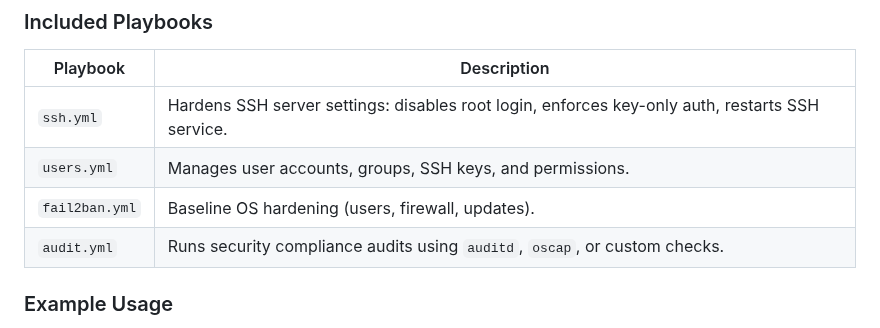
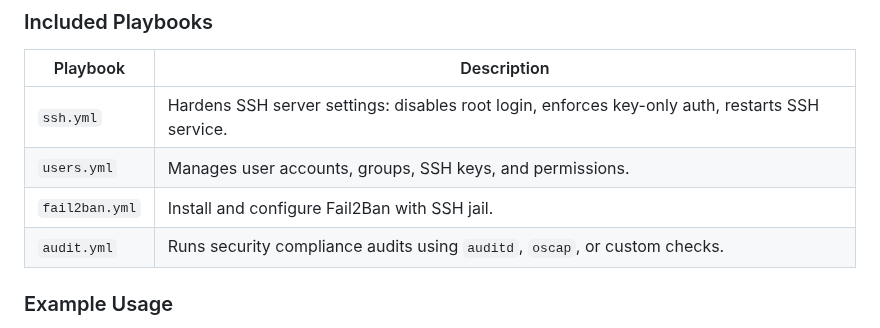
Before and after one commit to Artilleryjoe/Cybersecurity-Portfolio, a Markdown page: README.md, the part around the change. Rendered like a GitHub page.

```diff
--- a/README.md
+++ b/README.md
@@ -37,7 +37,7 @@ This section contains **Ansible playbooks** for automating system security harde
 |---------------|-------------------------------------------------------------------------------------------------|
 | `ssh.yml`     | Hardens SSH server settings: disables root login, enforces key-only auth, restarts SSH service. |
 | `users.yml`   | Manages user accounts, groups, SSH keys, and permissions.                                       |
-| `fail2ban.yml`| Baseline OS hardening (users, firewall, updates).                                               |
+| `fail2ban.yml`|	Install and configure Fail2Ban with SSH jail.                                                   |
 | `audit.yml`   | Runs security compliance audits using `auditd`, `oscap`, or custom checks.                      |
 
 
```
